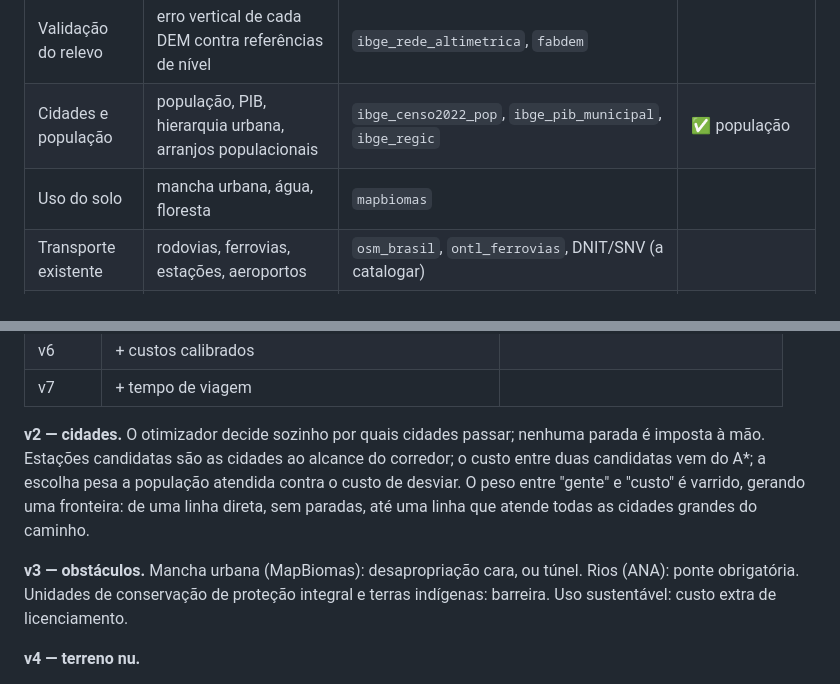
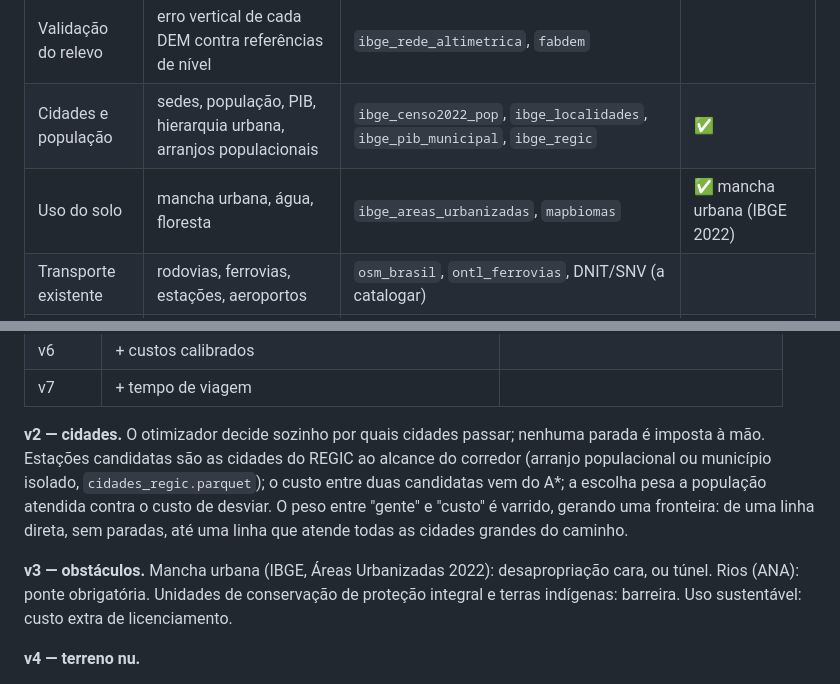
Before and after one commit to Zo-arch/trem-brasil, a Markdown page: docs/roteiro.md, 2 parts joined by grey strips. GitHub-like rendering.

```diff
--- a/docs/roteiro.md
+++ b/docs/roteiro.md
@@ -40,8 +40,8 @@ um módulo em `src/trembr/fontes/`.
 | Mapa base | país, UFs, municípios | `ibge_malha_uf`, `ibge_malha_municipal` | ✅ |
 | Relevo | mosaico da região em 90 m; 30 m sob demanda dentro do corredor | `copernicus_glo90`, `copernicus_glo30`, `anadem` | ✅ Sudeste em 90 m (ANADEM na v4) |
 | Validação do relevo | erro vertical de cada DEM contra referências de nível | `ibge_rede_altimetrica`, `fabdem` | |
-| Cidades e população | população, PIB, hierarquia urbana, arranjos populacionais | `ibge_censo2022_pop`, `ibge_pib_municipal`, `ibge_regic` | ✅ população |
-| Uso do solo | mancha urbana, água, floresta | `mapbiomas` | |
+| Cidades e população | sedes, população, PIB, hierarquia urbana, arranjos populacionais | `ibge_censo2022_pop`, `ibge_localidades`, `ibge_pib_municipal`, `ibge_regic` | ✅ |
+| Uso do solo | mancha urbana, água, floresta | `ibge_areas_urbanizadas`, `mapbiomas` | ✅ mancha urbana (IBGE 2022) |
 | Transporte existente | rodovias, ferrovias, estações, aeroportos | `osm_brasil`, `ontl_ferrovias`, DNIT/SNV (a catalogar) | |
 | Hidrografia | rios: cada travessia é uma ponte | `ana_bho` | |
 | Áreas protegidas | unidades de conservação, terras indígenas | `cnuc_ucs`, `funai_ti` | |
@@ -71,12 +71,13 @@ relativo, tempo de viagem), para mostrar o que cada ingrediente muda no traçado
 | v7 | + tempo de viagem | |
 
 **v2 — cidades.** O otimizador decide sozinho por quais cidades passar; nenhuma parada é imposta
-à mão. Estações candidatas são as cidades ao alcance do corredor; o custo entre duas candidatas
+à mão. Estações candidatas são as cidades do REGIC ao alcance do corredor (arranjo populacional
+ou município isolado, `cidades_regic.parquet`); o custo entre duas candidatas
 vem do A*; a escolha pesa a população atendida contra o custo de desviar. O peso entre "gente"
 e "custo" é varrido, gerando uma fronteira: de uma linha direta, sem paradas, até uma linha que
 atende todas as cidades grandes do caminho.
 
-**v3 — obstáculos.** Mancha urbana (MapBiomas): desapropriação cara, ou túnel. Rios (ANA):
+**v3 — obstáculos.** Mancha urbana (IBGE, Áreas Urbanizadas 2022): desapropriação cara, ou túnel. Rios (ANA):
 ponte obrigatória. Unidades de conservação de proteção integral e terras indígenas: barreira.
 Uso sustentável: custo extra de licenciamento.
 
```
Also changed, not shown: README.md (+3 -0 lines), docs/img/atlas/01_base.png, docs/img/atlas/03_cidades.png (added), 10 other files.
